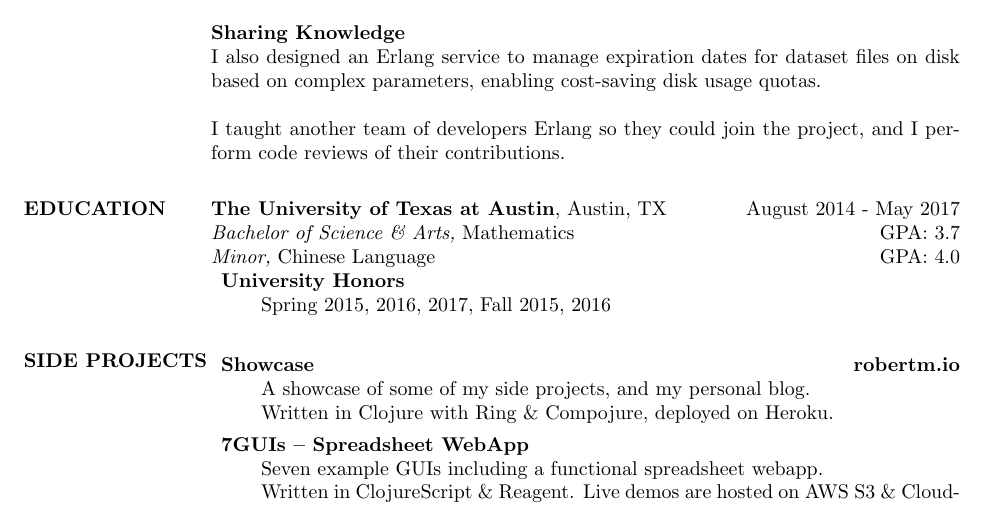
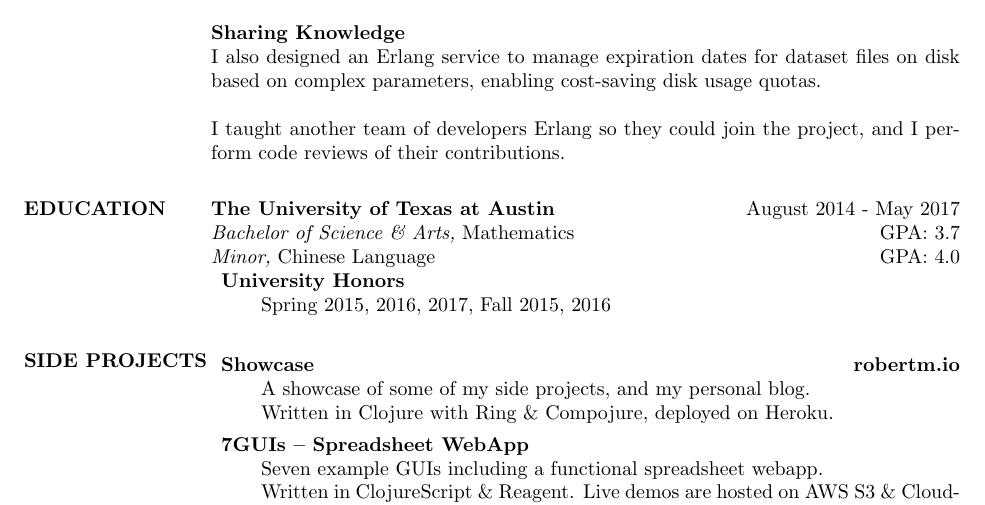
Before and after one commit to Ahlkanvorez/resume, a LaTeX CV (resume.tex): part of the page, cut so that both start at the same text. Compiled offline with pdfLaTeX.

Commit message:
Remove redundant city and state for UT

```diff
--- a/resume.tex
+++ b/resume.tex
@@ -46,7 +46,7 @@
 
 
 \section{EDUCATION}
-    \textbf{The University of Texas at Austin}, Austin, TX 	\hfill August 2014 - May 2017 \\
+    \textbf{The University of Texas at Austin} 	\hfill August 2014 - May 2017 \\
     \textit{Bachelor of Science \& Arts,} Mathematics \hfill GPA: 3.7 \\
     \textit{Minor,} Chinese Language \hfill GPA:    4.0
     \begin{description}
```
Also changed, not shown: resume.pdf.
